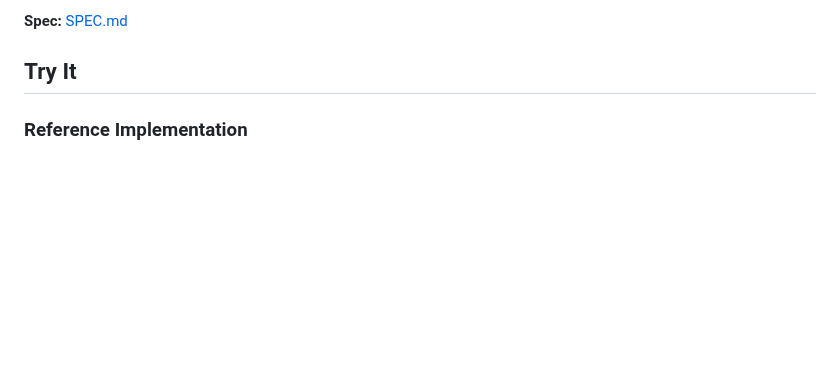
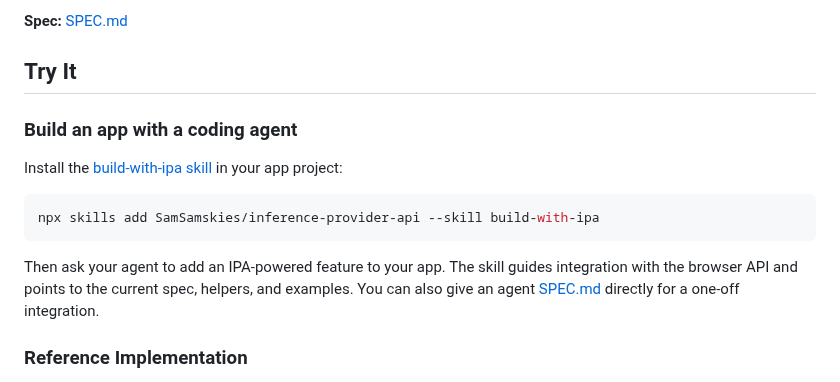
Before and after one commit to SamSamskies/inference-provider-api, a Markdown page: README.md, the part around the change. GitHub-like rendering; blank space fills up the shorter version.

Commit message:
Add build-with-ipa skill instructions to README for app integration with coding agents (#51)

````diff
--- a/README.md
+++ b/README.md
@@ -7,6 +7,16 @@
 **Spec:** [SPEC.md](./SPEC.md)
 
 ## Try It
+
+### Build an app with a coding agent
+
+Install the [build-with-ipa skill](./skills/build-with-ipa/SKILL.md) in your app project:
+
+```bash
+npx skills add SamSamskies/inference-provider-api --skill build-with-ipa
+```
+
+Then ask your agent to add an IPA-powered feature to your app. The skill guides integration with the browser API and points to the current spec, helpers, and examples. You can also give an agent [SPEC.md](./SPEC.md) directly for a one-off integration.
 
 ### Reference Implementation
 
````
Also changed, not shown: skills/build-with-ipa/SKILL.md (added, +20 -0 lines).
